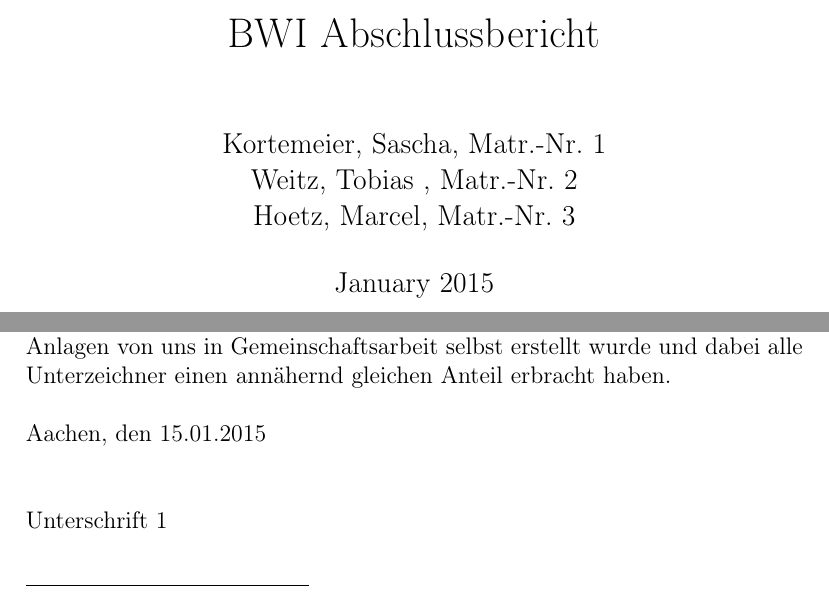
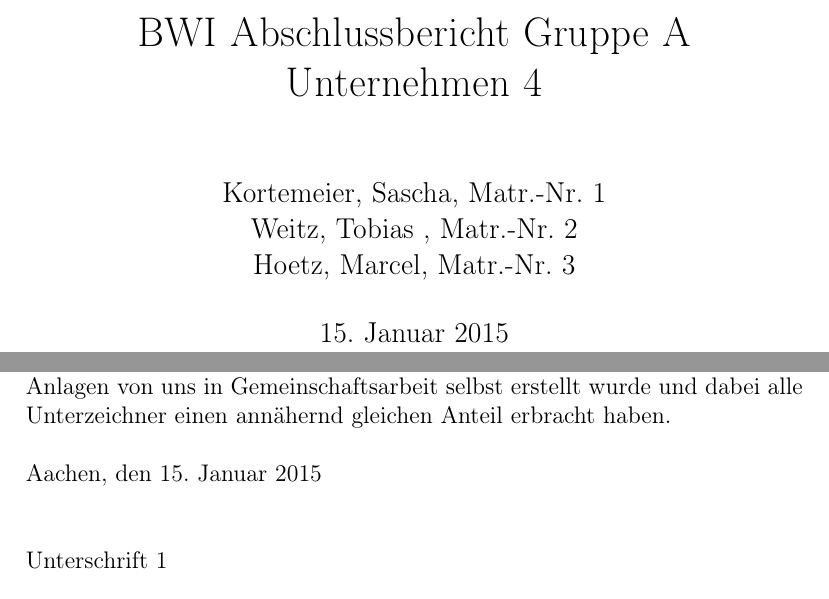
Before and after one commit to VShader/BWI-Abschlussbericht, a LaTeX document (Abschlussbericht.tex): two parts of pages 1 and 15 of 15 before the commit and two parts of pages 1 and 16 of 16 after it, joined at a grey line, cut so that both start at the same text. Compiled offline with pdfLaTeX.

Commit message:
add Date at end

```diff
--- a/Abschlussbericht.tex
+++ b/Abschlussbericht.tex
@@ -12,17 +12,20 @@
 \usepackage[section]{placeins}
 
 
-\title{BWI Abschlussbericht}
+\title{BWI Abschlussbericht Gruppe A Unternehmen 4}
 \author{Kortemeier, Sascha, Matr.-Nr. 1 \\
 Weitz, Tobias , Matr.-Nr. 2 \\
 Hoetz, Marcel, Matr.-Nr. 3}
-\date{January 2015}
+\date{\today}
 
 
 \begin{document}
 
 \maketitle
 \tableofcontents
+
+
+
 \begin{flushleft}
 \chapter{Strategie}
 Unsere Strategie bestand darin einen großen Absatz zu erreichen.
@@ -259,7 +259,7 @@ Ergebnisplanung (GuV)
 
 \chapter{Erklärung}
 Hiermit erklären wir, dass der vorliegende Abschlussbericht einschließlich Anlagen von uns in Gemeinschaftsarbeit selbst erstellt wurde und dabei alle Unterzeichner einen annähernd gleichen Anteil erbracht haben.\newline \newline
-Aachen, den 15.01.2015
+Aachen, den \today
 \newline \newline
 
 Unterschrift 1
```
Also changed, not shown: Abschlussbericht.tex (19 more changed lines).
